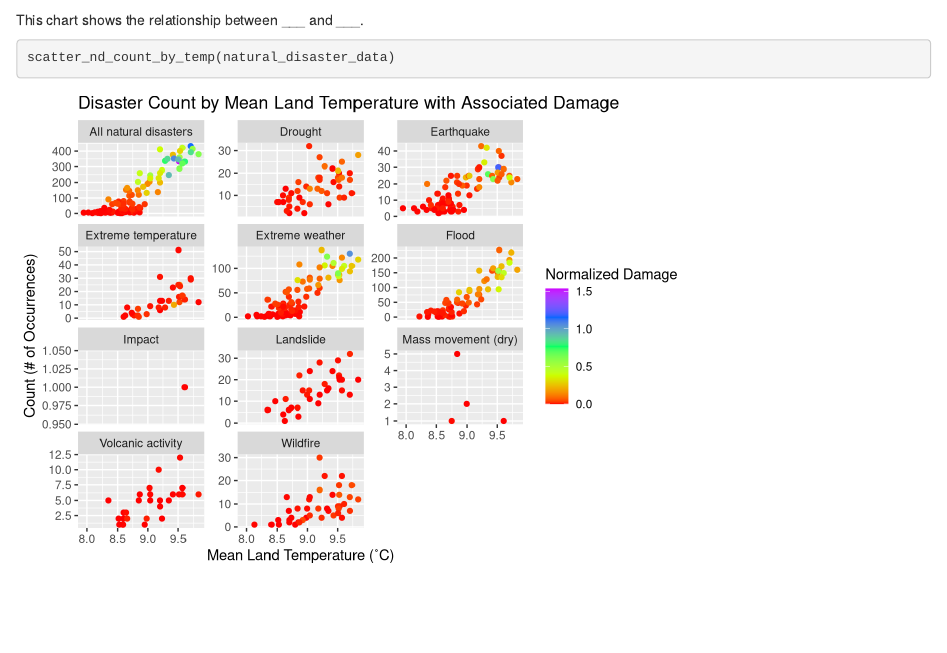
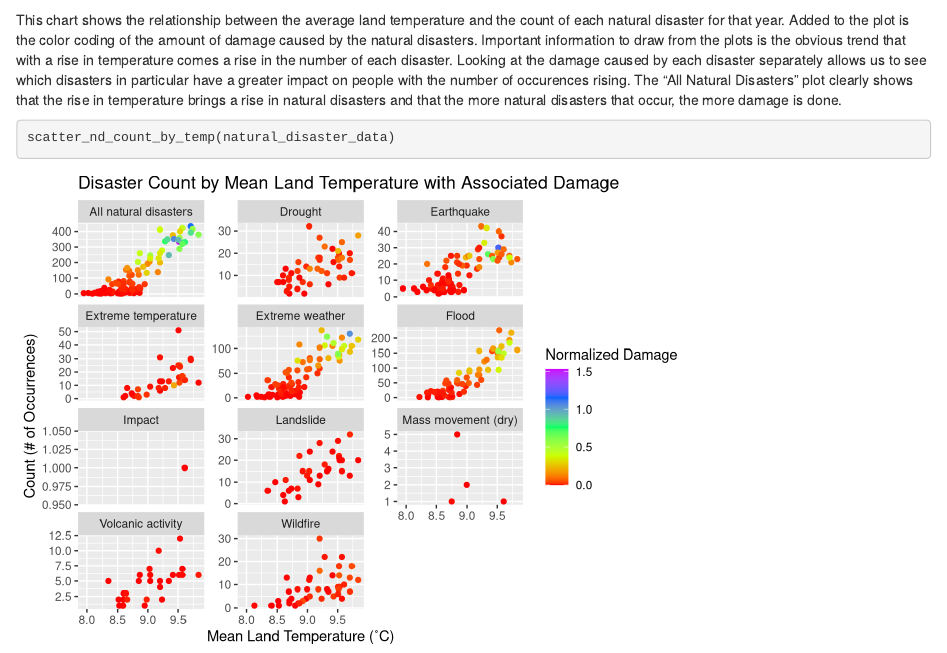
Before and after one commit to dchen32-UW/info201_final_project, an R Markdown document (index.Rmd): the page in a window 1100 px wide, from 3620 px down. Rendered offline with R 4.5, knitr and Pandoc, with nearby package versions; some code elsewhere in the file could not run offline.

Commit message:
Add interpretation of information from plot3

````diff
--- a/index.Rmd
+++ b/index.Rmd
@@ -142,7 +142,7 @@ trendline_nd_count_by_year(natural_disaster_data)
 ```
 
 
-This chart shows the relationship between ___ and ___.
+This chart shows the relationship between the average land temperature and the count of each natural disaster for that year. Added to the plot is the color coding of the amount of damage caused by the natural disasters. Important information to draw from the plots is the obvious trend that with a rise in temperature comes a rise in the number of each disaster. Looking at the damage caused by each disaster separately allows us to see which disasters in particular have a greater impact on people with the number of occurences rising. The "All Natural Disasters" plot clearly shows that the rise in temperature brings a rise in natural disasters and that the more natural disasters that occur, the more damage is done.
 
 ```{r, warning=FALSE, message=FALSE}
 scatter_nd_count_by_temp(natural_disaster_data)
````
